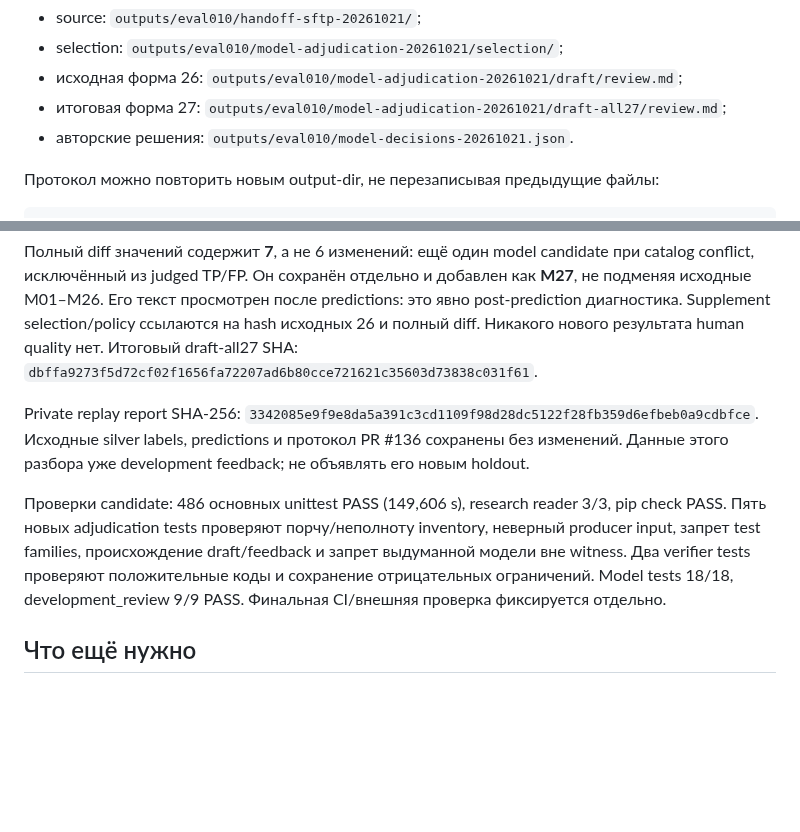
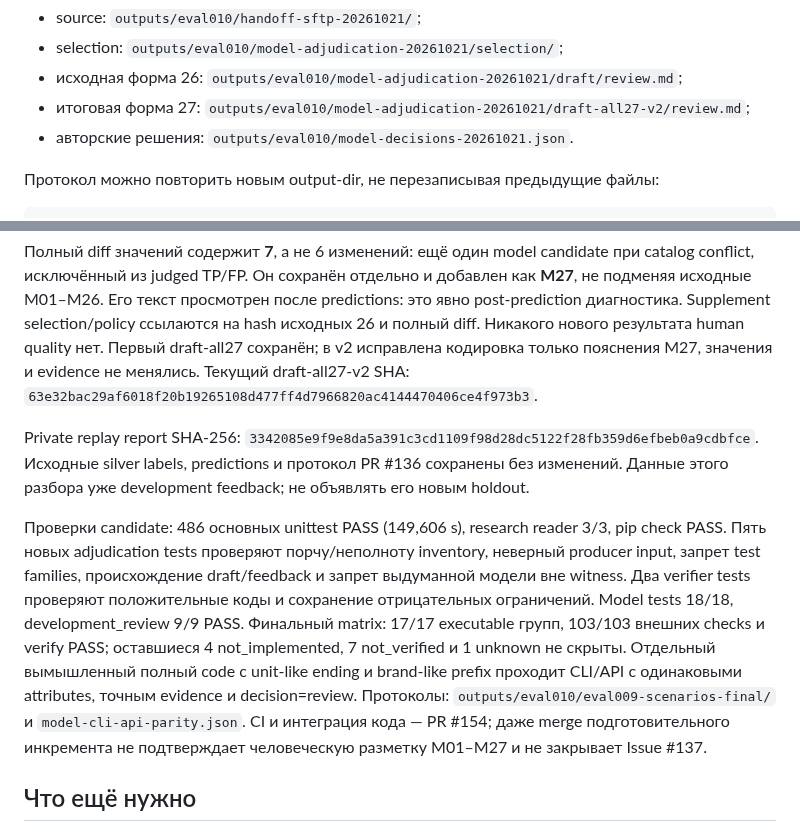
Before and after one commit to CRUDoshleps/GoodsAI, a Markdown page: docs/research/eval009_model_adjudication.md, 2 parts joined by grey strips. Drawn GitHub-style; blank space fills up the shorter version.

Commit message:
docs(eval): link final model review and interface checks

```diff
--- a/docs/research/eval009_model_adjudication.md
+++ b/docs/research/eval009_model_adjudication.md
@@ -54,7 +54,7 @@ Draft SHA-256: `3f48ee9aab44c024b45fb21ac3124297b829e0199e5c5d389da78486c672cad8
 - source: `outputs/eval010/handoff-sftp-20261021/`;
 - selection: `outputs/eval010/model-adjudication-20261021/selection/`;
 - исходная форма 26: `outputs/eval010/model-adjudication-20261021/draft/review.md`;
-- итоговая форма 27: `outputs/eval010/model-adjudication-20261021/draft-all27/review.md`;
+- итоговая форма 27: `outputs/eval010/model-adjudication-20261021/draft-all27-v2/review.md`;
 - авторские решения: `outputs/eval010/model-decisions-20261021.json`.
 
 Протокол можно повторить новым output-dir, не перезаписывая предыдущие файлы:
@@ -127,8 +127,9 @@ catalog agreement, не human correctness и не прогноз баллов.
 как **M27**, не подменяя исходные M01–M26. Его текст просмотрен после predictions:
 это явно post-prediction диагностика. Supplement selection/policy ссылаются на
 hash исходных 26 и полный diff. Никакого нового результата human quality нет.
-Итоговый draft-all27 SHA:
-`dbffa9273f5d72cf02f1656fa72207ad6b80cce721621c35603d73838c031f61`.
+Первый draft-all27 сохранён; в v2 исправлена кодировка только пояснения M27,
+значения и evidence не менялись. Текущий draft-all27-v2 SHA:
+`63e32bac29af6018f20b19265108d477ff4d7966820ac4144470406ce4f973b3`.
 
 Private replay report SHA-256:
 `3342085e9f9e8da5a391c3cd1109f98d28dc5122f28fb359d6efbeb0a9cdbfce`.
@@ -140,7 +141,14 @@ pip check PASS. Пять новых adjudication tests проверяют пор
 неверный producer input, запрет test families, происхождение draft/feedback и
 запрет выдуманной модели вне witness. Два verifier tests проверяют положительные
 коды и сохранение отрицательных ограничений. Model tests 18/18,
-development_review 9/9 PASS. Финальная CI/внешняя проверка фиксируется отдельно.
+development_review 9/9 PASS. Финальный matrix: 17/17 executable групп,
+103/103 внешних checks и verify PASS; оставшиеся 4 not_implemented,
+7 not_verified и 1 unknown не скрыты. Отдельный вымышленный полный code с
+unit-like ending и brand-like prefix проходит CLI/API с одинаковыми attributes,
+точным evidence и decision=review. Протоколы:
+`outputs/eval010/eval009-scenarios-final/` и `model-cli-api-parity.json`.
+CI и интеграция кода — PR #154; даже merge подготовительного инкремента
+не подтверждает человеческую разметку M01–M27 и не закрывает Issue #137.
 
 ## Что ещё нужно
 
```
Also changed, not shown: docs/PROJECT_STATUS.md (+5 -2 lines).
